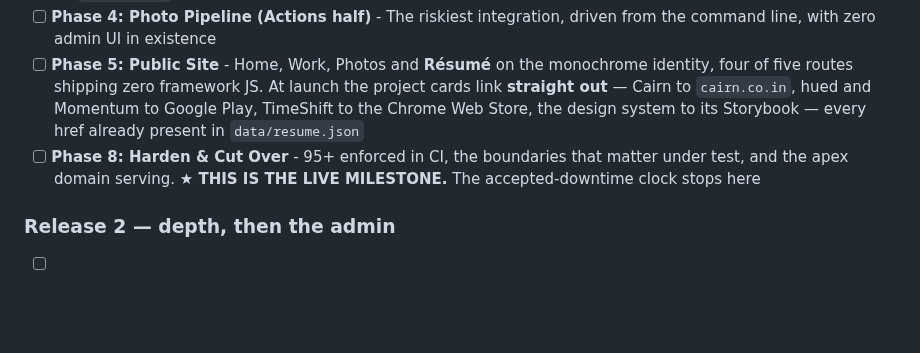
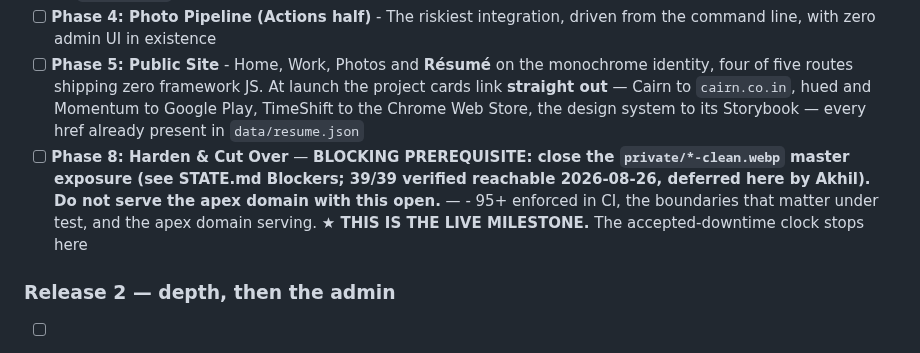
Before and after one commit to akhil-saxena/portfolio, a Markdown page: .planning/ROADMAP.md, the part around the change. Rendered like a GitHub page; blank space fills up the shorter version.

```diff
--- a/.planning/ROADMAP.md
+++ b/.planning/ROADMAP.md
@@ -43,7 +43,7 @@ and "Phase 06.1" keep resolving; only the execution order moved.
 - [x] **Phase 3: Content Layer & Image Origin** ✅ **COMPLETE 2026-08-26** — - One schema module enforced everywhere, HTML sanitized structurally, all 39 photos off `r2.dev`. **Now also owns the `site_config` referential-integrity rule** (ADR-002) — every `photo.category` must exist in `site_config`'s ids, since there is no `/admin/site` screen to guard it
 - [ ] **Phase 4: Photo Pipeline (Actions half)** - The riskiest integration, driven from the command line, with zero admin UI in existence
 - [ ] **Phase 5: Public Site** - Home, Work, Photos and **Résumé** on the monochrome identity, four of five routes shipping zero framework JS. At launch the project cards link **straight out** — Cairn to `cairn.co.in`, hued and Momentum to Google Play, TimeShift to the Chrome Web Store, the design system to its Storybook — every href already present in `data/resume.json`
-- [ ] **Phase 8: Harden & Cut Over** - 95+ enforced in CI, the boundaries that matter under test, and the apex domain serving. **★ THIS IS THE LIVE MILESTONE.** The accepted-downtime clock stops here
+- [ ] **Phase 8: Harden & Cut Over** — **BLOCKING PREREQUISITE: close the `private/*-clean.webp` master exposure (see STATE.md Blockers; 39/39 verified reachable 2026-08-26, deferred here by Akhil). Do not serve the apex domain with this open.** — - 95+ enforced in CI, the boundaries that matter under test, and the apex domain serving. **★ THIS IS THE LIVE MILESTONE.** The accepted-downtime clock stops here
 
 ### Release 2 — depth, then the admin
 
```
Also changed, not shown: .planning/STATE.md (+23 -0 lines), 1 other file.
